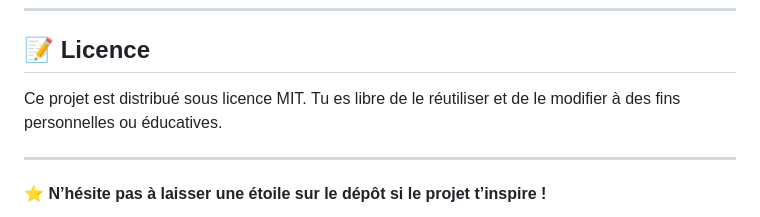
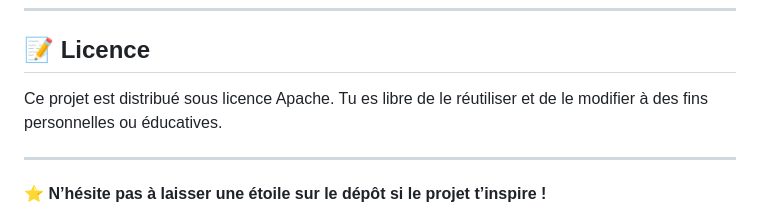
Before and after one commit to mounirromani8-rgb/portfolio-romani, a Markdown page: Readme.md, the part around the change. GitHub-like rendering.

Commit message:
Change project license from MIT to Apache

```diff
--- a/Readme.md
+++ b/Readme.md
@@ -100,7 +100,7 @@ Le portfolio est prêt à être déployé sur **GitHub Pages** :
 
 ## 📝 Licence
 
-Ce projet est distribué sous licence MIT.
+Ce projet est distribué sous licence Apache.
 Tu es libre de le réutiliser et de le modifier à des fins personnelles ou éducatives.
 
 ---
```
